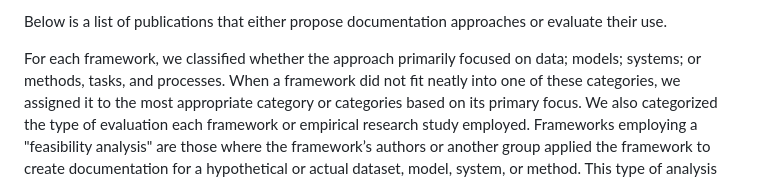
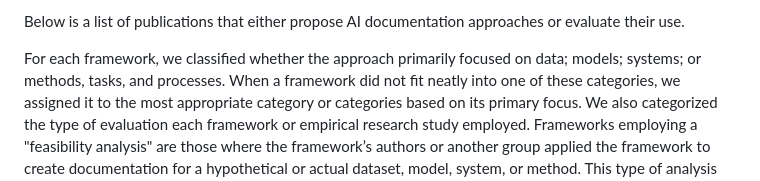
Before and after one commit to amywinecoff/ai-documentation, a Markdown page: README.md, the part around the change. GitHub-like rendering.

```diff
--- a/README.md
+++ b/README.md
@@ -1,4 +1,4 @@
-Below is a list of publications that either propose documentation approaches or evaluate their use.
+Below is a list of publications that either propose AI documentation approaches or evaluate their use.
 
 For each framework, we classified whether the approach primarily focused on data; models; systems; or methods, tasks, and processes. When a framework did not fit neatly into one of these categories, we assigned it to the most appropriate category or categories based on its primary focus. We also categorized the type of evaluation each framework or empirical research study employed. Frameworks
 employing a "feasibility analysis" are those where the framework’s authors or another group applied the framework to create documentation for a hypothetical or actual dataset, model, system, or method. This type of analysis demonstrates that the framework could theoretically be used for its intended purpose but does not involve empirical evaluation with
```
